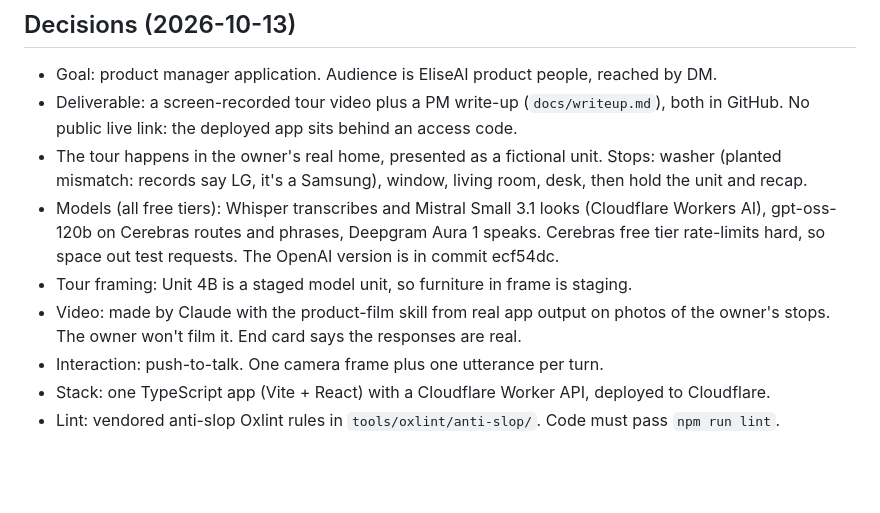
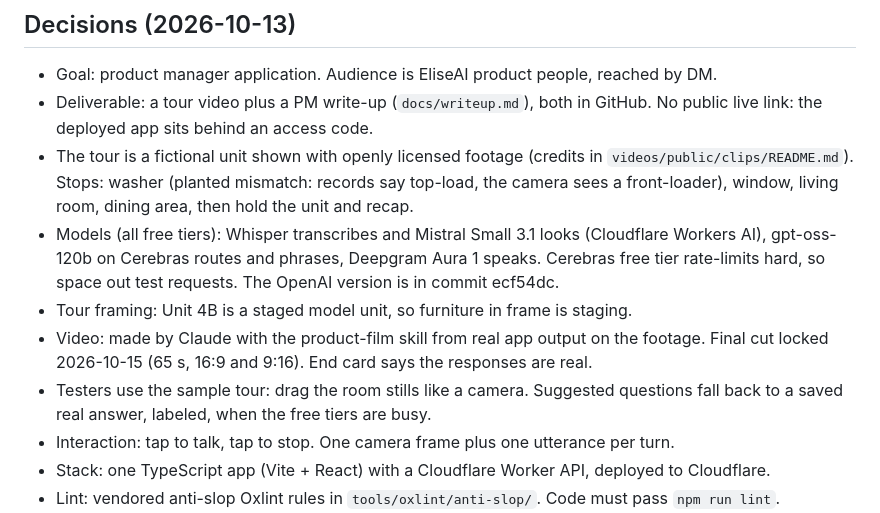
Before and after one commit to AbdulsaboorS/tour-lens, a Markdown page: AGENTS.md, the part around the change. Drawn GitHub-style; blank space fills up the shorter version.

Commit message:
Record today's decisions: footage, new mismatch, sample tour, tap to talk
Co-Authored-By: Claude Opus 5.5 <noreply@anthropic.com>

```diff
--- a/AGENTS.md
+++ b/AGENTS.md
@@ -19,18 +19,20 @@ book, apply) run only after the prospect confirms.
 
 ## Decisions (2026-10-13)
 - Goal: product manager application. Audience is EliseAI product people, reached by DM.
-- Deliverable: a screen-recorded tour video plus a PM write-up (`docs/writeup.md`), both in
+- Deliverable: a tour video plus a PM write-up (`docs/writeup.md`), both in
   GitHub. No public live link: the deployed app sits behind an access code.
-- The tour happens in the owner's real home, presented as a fictional unit. Stops: washer
-  (planted mismatch: records say LG, it's a Samsung), window, living room, desk, then hold
-  the unit and recap.
+- The tour is a fictional unit shown with openly licensed footage (credits in
+  `videos/public/clips/README.md`). Stops: washer (planted mismatch: records say top-load, the
+  camera sees a front-loader), window, living room, dining area, then hold the unit and recap.
 - Models (all free tiers): Whisper transcribes and Mistral Small 3.1 looks (Cloudflare Workers
   AI), gpt-oss-120b on Cerebras routes and phrases, Deepgram Aura 1 speaks. Cerebras free tier
   rate-limits hard, so space out test requests. The OpenAI version is in commit ecf54dc.
 - Tour framing: Unit 4B is a staged model unit, so furniture in frame is staging.
-- Video: made by Claude with the product-film skill from real app output on photos of the
-  owner's stops. The owner won't film it. End card says the responses are real.
-- Interaction: push-to-talk. One camera frame plus one utterance per turn.
+- Video: made by Claude with the product-film skill from real app output on the footage. Final
+  cut locked 2026-10-15 (65 s, 16:9 and 9:16). End card says the responses are real.
+- Testers use the sample tour: drag the room stills like a camera. Suggested questions fall
+  back to a saved real answer, labeled, when the free tiers are busy.
+- Interaction: tap to talk, tap to stop. One camera frame plus one utterance per turn.
 - Stack: one TypeScript app (Vite + React) with a Cloudflare Worker API, deployed to Cloudflare.
 - Lint: vendored anti-slop Oxlint rules in `tools/oxlint/anti-slop/`. Code must pass `npm run lint`.
 - Look: borrow EliseAI's visual language (palette, type, spacing). No EliseAI logo or name in
```
